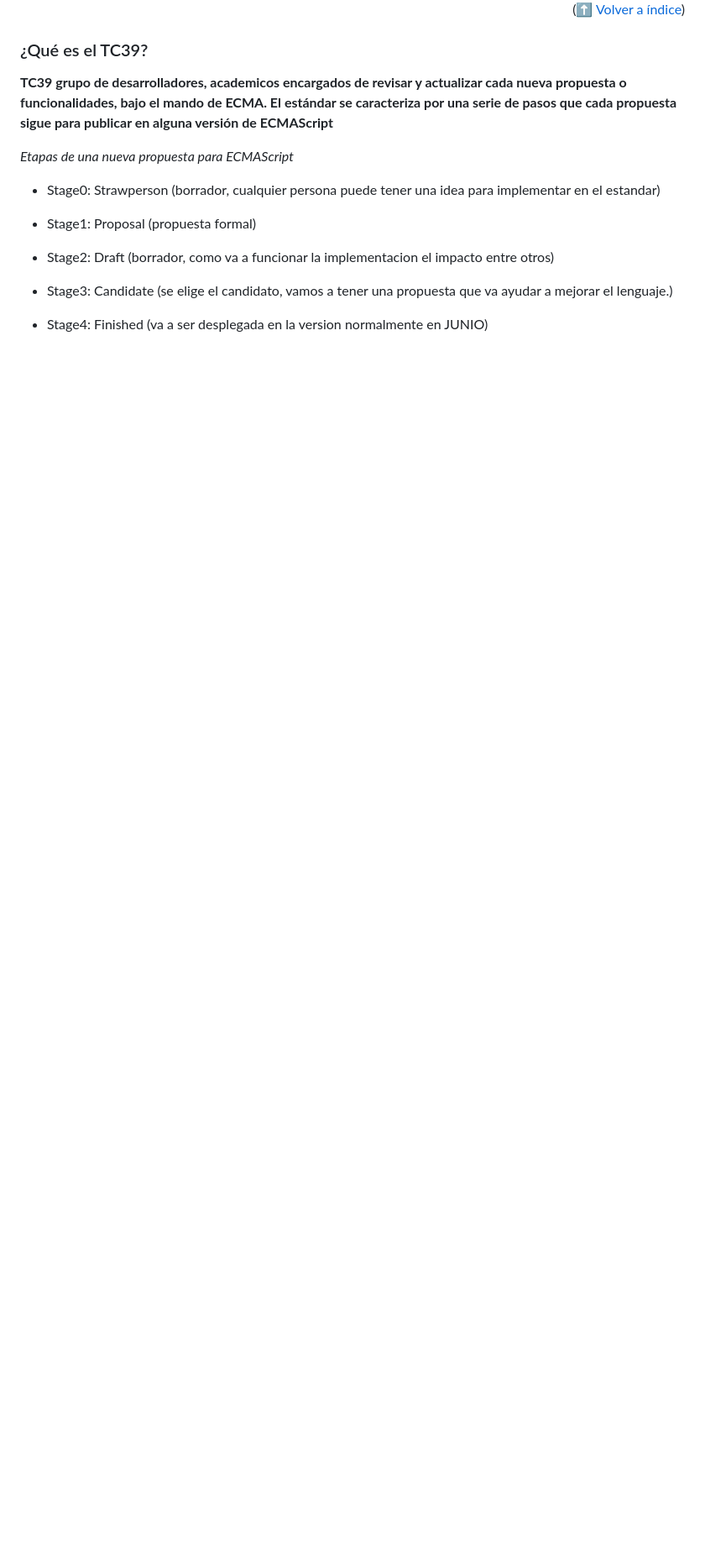
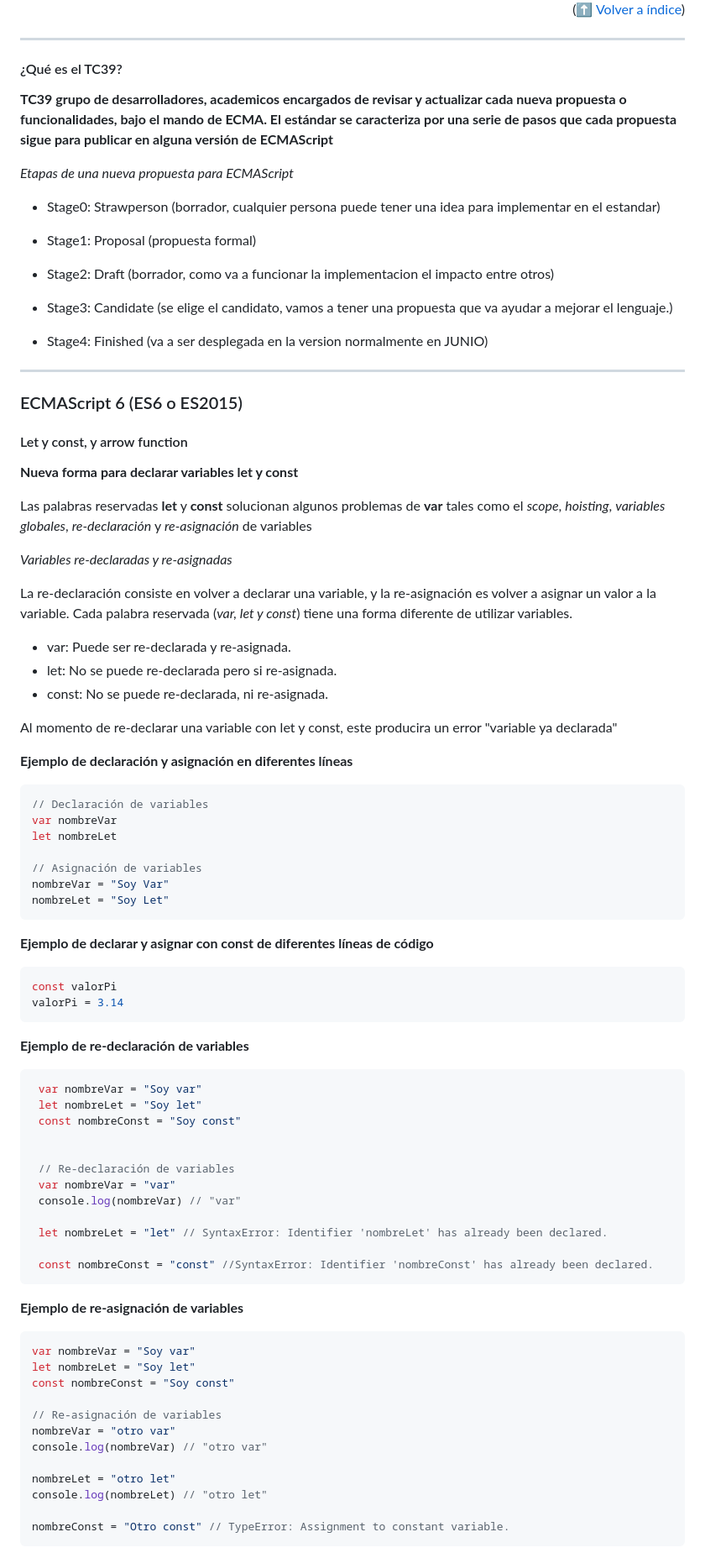
Before and after one commit to ferneynava/Curso-de-ECMAScript, a Markdown page: README.md, the part around the change printed below. Shown: that part at 84% size. GitHub-like rendering; blank space fills up the shorter version.

Commit message:
:memo: [Progress] documentation Let, const y arrow function
[Progress] documentation Let, const y arrow function

````diff
--- a/README.md
+++ b/README.md
@@ -68,7 +69,8 @@ Entre 1995 y 2001, se enfrentaron Netscape y Microsoft para lograr posicionar co
 
 <p align="right">(<a href="#índice">⬆ Volver a índice</a>)</p>
 
-### ¿Qué es el TC39?
+---
+#### ¿Qué es el TC39?
 
 **TC39 grupo de desarrolladores, academicos encargados de revisar y actualizar cada nueva propuesta o funcionalidades, bajo el mando de ECMA. El estándar se caracteriza por una serie de pasos que cada propuesta sigue para publicar en alguna versión de ECMAScript**
 
@@ -83,3 +85,75 @@ Entre 1995 y 2001, se enfrentaron Netscape y Microsoft para lograr posicionar co
 - Stage3: Candidate (se elige el candidato, vamos a tener una propuesta que va ayudar a mejorar el lenguaje.)
 
 - Stage4: Finished (va a ser desplegada en la version normalmente en JUNIO)
+
+---
+### ECMAScript 6 (ES6 o ES2015)
+
+#### Let y const, y arrow function
+
+**Nueva forma para declarar variables let y const**
+
+Las palabras reservadas **let** y **const** solucionan algunos problemas de **var** tales como el *scope*, *hoisting*, *variables globales*, *re-declaración* y *re-asignación* de variables
+
+*Variables re-declaradas y re-asignadas*
+
+La re-declaración consiste en volver a declarar una variable, y la re-asignación es volver a asignar un valor a la variable. Cada palabra reservada (*var, let y const*) tiene una forma diferente de utilizar variables.
+
+ - var: Puede ser re-declarada y re-asignada.
+ - let: No se puede re-declarada pero si re-asignada.
+ - const: No se puede re-declarada, ni re-asignada.
+
+Al momento de re-declarar una variable con let y const, este producira un error "variable ya declarada"
+
+**Ejemplo de declaración y asignación en diferentes líneas**
+
+```js
+// Declaración de variables
+var nombreVar
+let nombreLet
+
+// Asignación de variables
+nombreVar = "Soy Var"
+nombreLet = "Soy Let"
+```
+
+**Ejemplo de declarar y asignar con const de diferentes líneas de código**
+
+```js
+const valorPi
+valorPi = 3.14
+```
+
+**Ejemplo de re-declaración de variables**
+
+```js
+ var nombreVar = "Soy var"
+ let nombreLet = "Soy let"
+ const nombreConst = "Soy const"
+
+
+ // Re-declaración de variables
+ var nombreVar = "var"
+ console.log(nombreVar) // "var"
+
+ let nombreLet = "let" // SyntaxError: Identifier 'nombreLet' has already been declared.
+
+ const nombreConst = "const" //SyntaxError: Identifier 'nombreConst' has already been declared.
+```
+**Ejemplo de re-asignación de variables**
+
+```js
+var nombreVar = "Soy var"
+let nombreLet = "Soy let"
+const nombreConst = "Soy const"
+
+// Re-asignación de variables
+nombreVar = "otro var"
+console.log(nombreVar) // "otro var"
+
+nombreLet = "otro let"
+console.log(nombreLet) // "otro let"
+
+nombreConst = "Otro const" // TypeError: Assignment to constant variable.
+```
+
````
Also changed, not shown: other parts of README.md (+51 -1 lines).
